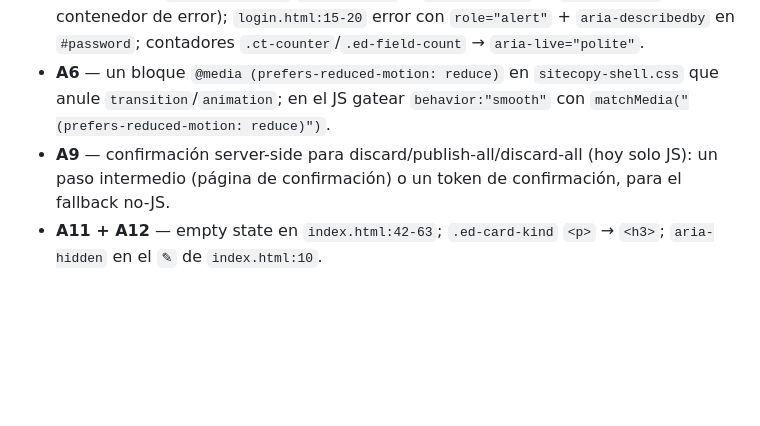
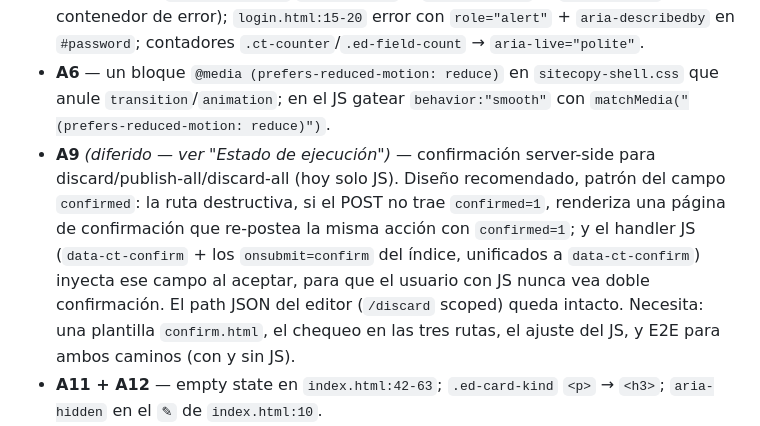
Before and after one commit to CROCDC/flask-sitecopy, a Markdown page: docs/PLAN-ARREGLOS.md, the part around one of its changes. GitHub-like rendering; blank space fills up the shorter version.

```diff
--- a/docs/PLAN-ARREGLOS.md
+++ b/docs/PLAN-ARREGLOS.md
@@ -132,8 +167,14 @@ número de líneas crudas no vacías, y el índice de cada una recupera la líne
 - **A6** — un bloque `@media (prefers-reduced-motion: reduce)` en `sitecopy-shell.css` que anule
   `transition`/`animation`; en el JS gatear `behavior:"smooth"` con
   `matchMedia("(prefers-reduced-motion: reduce)")`.
-- **A9** — confirmación server-side para discard/publish-all/discard-all (hoy solo JS): un paso
-  intermedio (página de confirmación) o un token de confirmación, para el fallback no-JS.
+- **A9** *(diferido — ver "Estado de ejecución")* — confirmación server-side para
+  discard/publish-all/discard-all (hoy solo JS). Diseño recomendado, patrón del campo
+  `confirmed`: la ruta destructiva, si el POST no trae `confirmed=1`, renderiza una página de
+  confirmación que re-postea la misma acción con `confirmed=1`; y el handler JS
+  (`data-ct-confirm` + los `onsubmit=confirm` del índice, unificados a `data-ct-confirm`)
+  inyecta ese campo al aceptar, para que el usuario con JS nunca vea doble confirmación. El
+  path JSON del editor (`/discard` scoped) queda intacto. Necesita: una plantilla `confirm.html`,
+  el chequeo en las tres rutas, el ajuste del JS, y E2E para ambos caminos (con y sin JS).
 - **A11 + A12** — empty state en `index.html:42-63`; `.ed-card-kind` `<p>` → `<h3>`; `aria-hidden`
   en el `✎` de `index.html:10`.
 - **C3** — acción de mantenimiento que liste/purgue drafts huérfanos (claves fuera del registry),
```
Also changed, not shown: other parts of docs/PLAN-ARREGLOS.md (+35 -0 lines).
